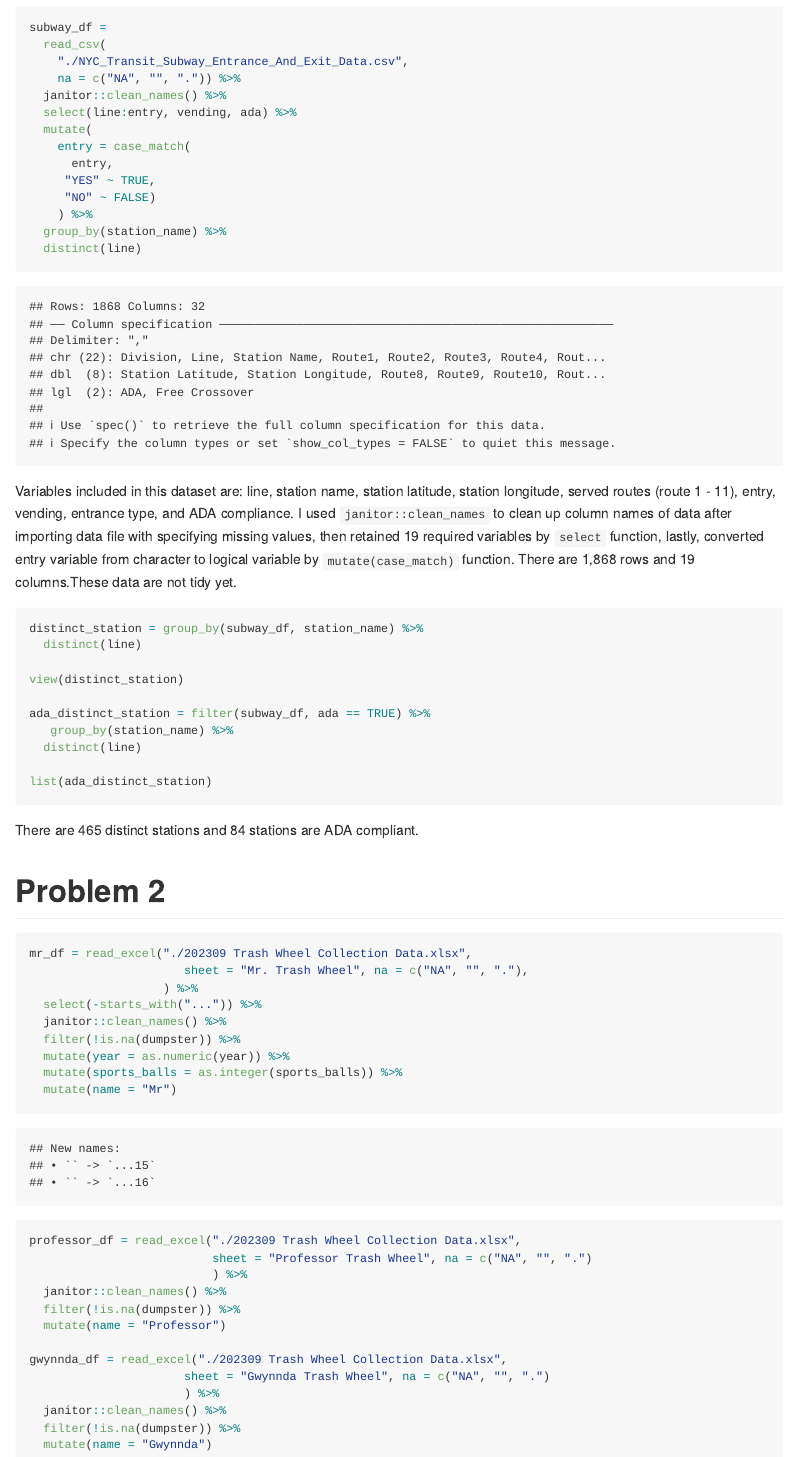
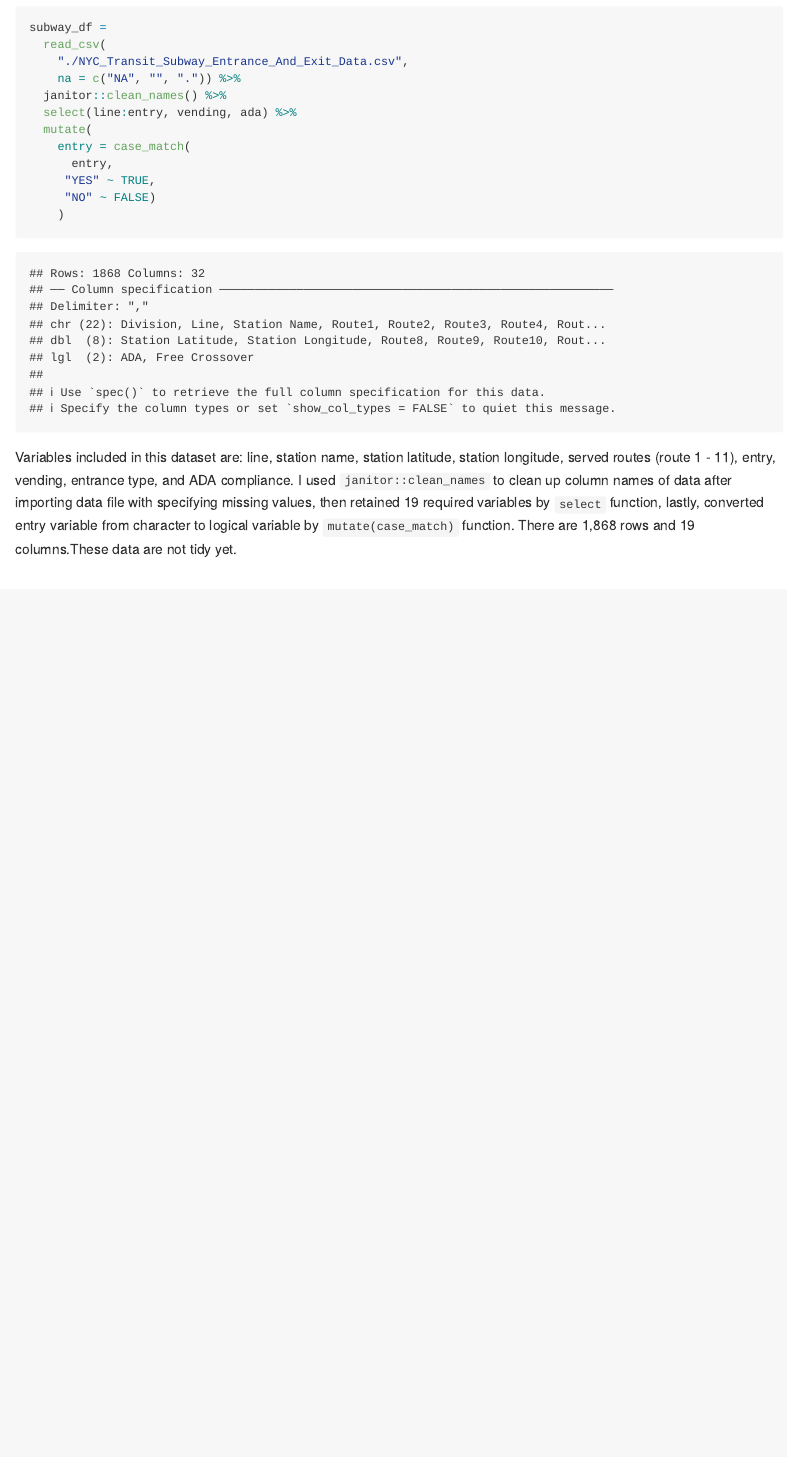
Before and after one commit to gzqgzq9/p8105_hw2_zg2486, an R Markdown document (p8105_hw2_zg2486.Rmd): the page in a window 1100 px wide, from 270 px down. The pictures show the output file p8105_hw2_zg2486.md that the author committed with the source, drawn offline in the style of GitHub.

Commit message:
reformat dataset for Q1 and answer the questions

````diff
--- a/p8105_hw2_zg2486.Rmd
+++ b/p8105_hw2_zg2486.Rmd
@@ -24,56 +24,7 @@ subway_df =
       entry,
      "YES" ~ TRUE,
      "NO" ~ FALSE)
-    ) %>%
-  group_by(station_name) %>%
-  distinct(line)
+    )
 ```
 
 Variables included in this dataset are: line, station name, station latitude, station longitude, served routes (route 1 - 11), entry, vending, entrance type, and ADA compliance. I used `janitor::clean_names` to clean up column names of data after importing data file with specifying missing values, then retained 19 required variables by `select` function, lastly, converted entry variable from character to logical variable by `mutate(case_match)` function. There are 1,868 rows and 19 columns.These data are not tidy yet.
-
-
-```{r eval=FALSE}
-distinct_station = group_by(subway_df, station_name) %>%
-  distinct(line)
-
-view(distinct_station)
-
-ada_distinct_station = filter(subway_df, ada == TRUE) %>%
-   group_by(station_name) %>%
-  distinct(line)
-
-list(ada_distinct_station)
-```
-
-There are 465 distinct stations and 84 stations are ADA compliant.
-
-
-
-# Problem 2
-```{r}
-mr_df = read_excel("./202309 Trash Wheel Collection Data.xlsx",
-                      sheet = "Mr. Trash Wheel", na = c("NA", "", "."),
-                   ) %>%
-  select(-starts_with("...")) %>%
-  janitor::clean_names() %>%
-  filter(!is.na(dumpster)) %>%
-  mutate(year = as.numeric(year)) %>%
-  mutate(sports_balls = as.integer(sports_balls)) %>%
-  mutate(name = "Mr")
-
-professor_df = read_excel("./202309 Trash Wheel Collection Data.xlsx",
-                          sheet = "Professor Trash Wheel", na = c("NA", "", ".")
-                          ) %>%
-  janitor::clean_names() %>%
-  filter(!is.na(dumpster)) %>%
-  mutate(name = "Professor")
-
-gwynnda_df = read_excel("./202309 Trash Wheel Collection Data.xlsx",
-                      sheet = "Gwynnda Trash Wheel", na = c("NA", "", ".")
-                      ) %>%
-  janitor::clean_names() %>%
-  filter(!is.na(dumpster)) %>%
-  mutate(name = "Gwynnda")
-
-
-```
````
Also changed, not shown: p8105_hw2_zg2486.md.
